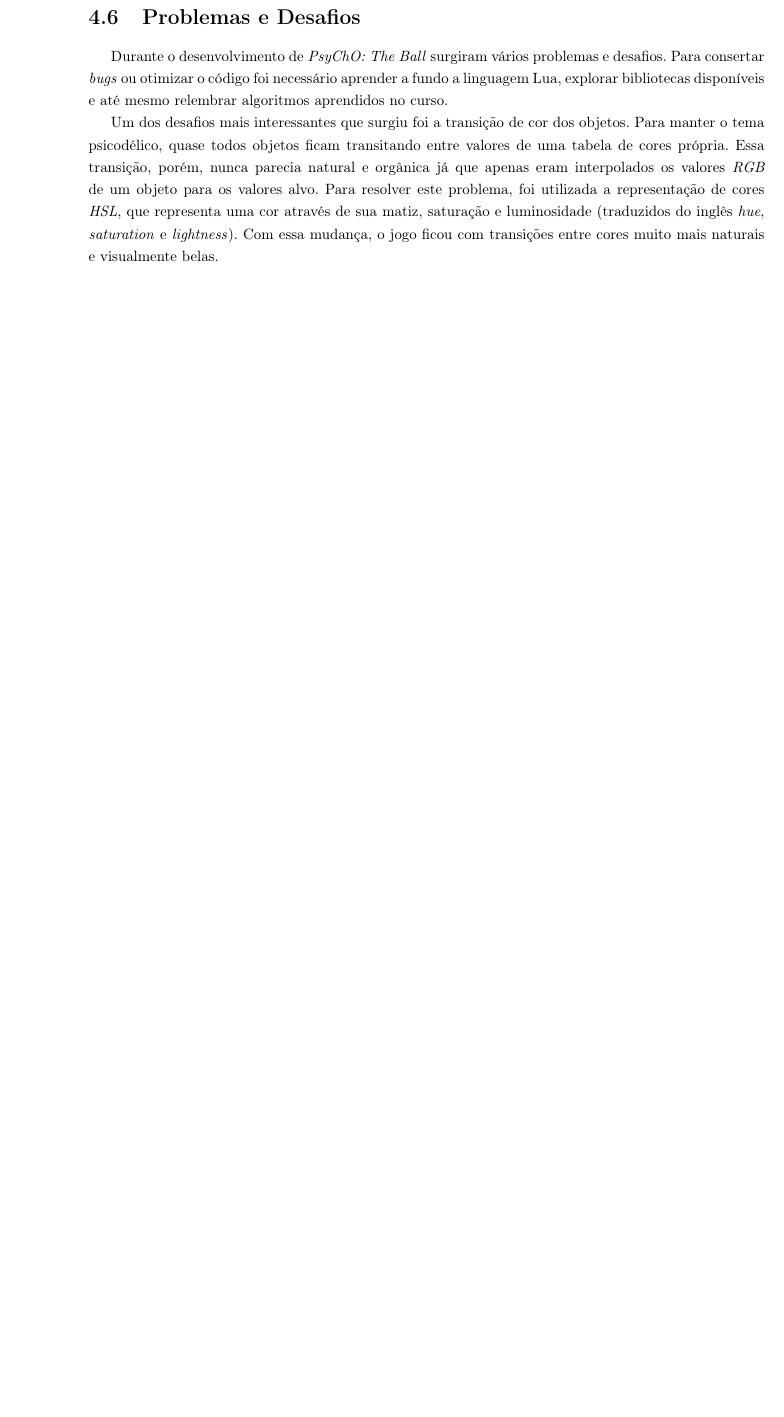
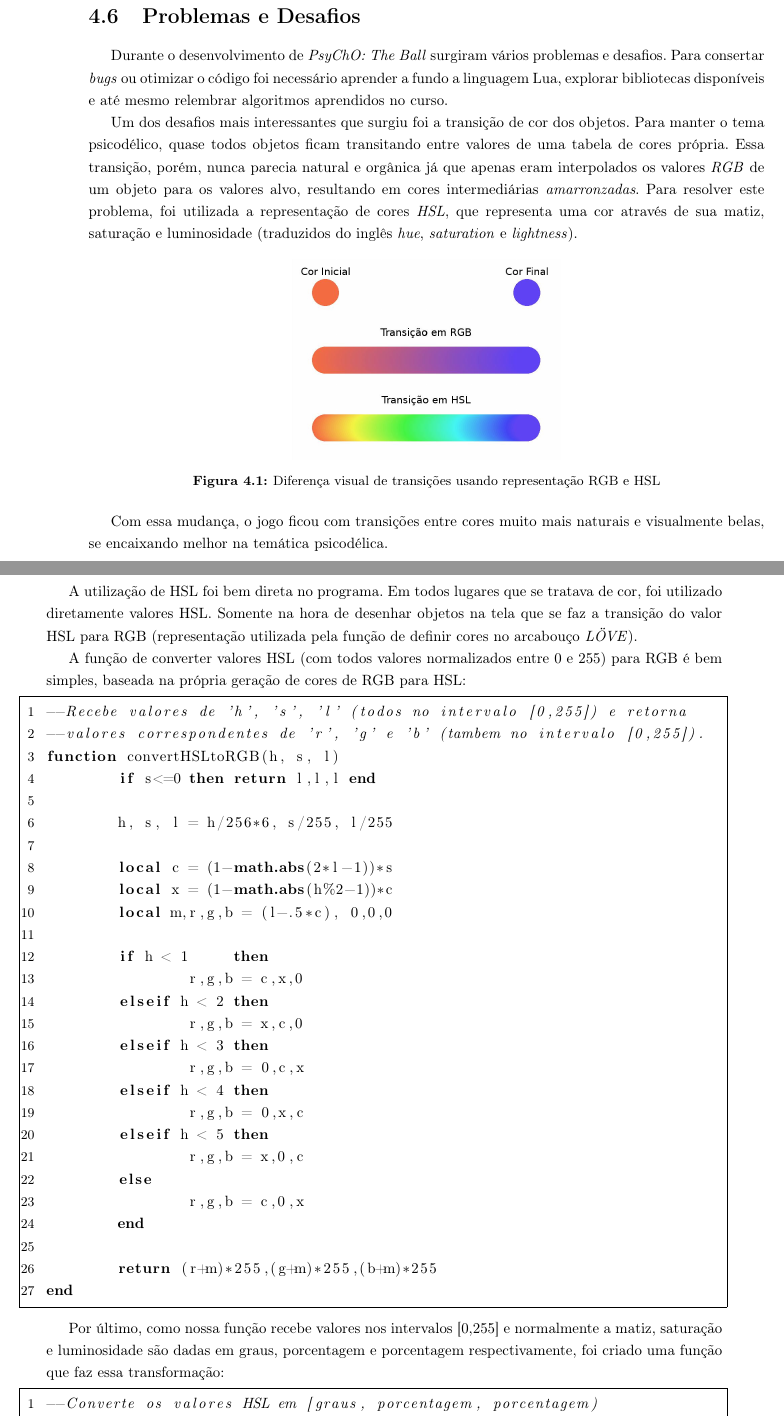
Before and after one commit to rilifon/TCC-2017, a LaTeX document (tex/texto.tex, which reads tex/chapters/desenvolvimento.tex, tex/monografiaime.cls): part of page 23 of 31 before the commit and two parts of pages 23 and 24 of 31 after it, the two joined at a grey line, cut so that both start at the same text, the shorter picture padded with empty space. Compiled offline with pdfLaTeX.

Commit message:
Improved color transition text

```diff
--- a/tex/chapters/desenvolvimento.tex
+++ b/tex/chapters/desenvolvimento.tex
@@ -75,4 +75,52 @@ Como último exemplo de efeito \textit{juicy}, \textit{PsyChO: The Ball} utiliza
 
 Durante o desenvolvimento de \textit{PsyChO: The Ball} surgiram vários problemas e desafios. Para consertar \textit{bugs} ou otimizar o código foi necessário aprender a fundo a linguagem Lua, explorar bibliotecas disponíveis e até mesmo relembrar algoritmos aprendidos no curso.
 
-Um dos desafios mais interessantes que surgiu foi a transição de cor dos objetos. Para manter o tema psicodélico, quase todos objetos ficam transitando entre valores de uma tabela de cores própria. Essa transição, porém, nunca parecia natural e orgânica já que apenas eram interpolados os valores \textit{RGB} de um objeto para os valores alvo. Para resolver este problema, foi utilizada a representação de cores \textit{HSL}, que representa uma cor através de sua matiz, saturação e luminosidade (traduzidos do inglês \textit{hue}, \textit{saturation} e \textit{lightness}). Com essa mudança, o jogo ficou com transições entre cores muito mais naturais e visualmente belas.
+Um dos desafios mais interessantes que surgiu foi a transição de cor dos objetos. Para manter o tema psicodélico, quase todos objetos ficam transitando entre valores de uma tabela de cores própria. Essa transição, porém, nunca parecia natural e orgânica já que apenas eram interpolados os valores \textit{RGB} de um objeto para os valores alvo, resultando em cores intermediárias \textit{amarronzadas}. Para resolver este problema, foi utilizada a representação de cores \textit{HSL}, que representa uma cor através de sua matiz, saturação e luminosidade (traduzidos do inglês \textit{hue}, \textit{saturation} e \textit{lightness}).
+
+\begin{figure}[h!]
+\includegraphics[scale=.3]{color_transitions}
+\centering
+\caption{Diferença visual de transições usando representação RGB e HSL}
+\end{figure}
+
+Com essa mudança, o jogo ficou com transições entre cores muito mais naturais e visualmente belas, se encaixando melhor na temática psicodélica.
+
+A utilização de HSL foi bem direta no programa. Em todos lugares que se tratava de cor, foi utilizado diretamente valores HSL. Somente na hora de desenhar objetos na tela que se faz a transição do valor HSL para RGB (representação utilizada pela função de definir cores no arcabouço \textit{LÖVE}).
+
+A função de converter valores HSL (com todos valores normalizados entre 0 e 255) para RGB é bem simples, baseada na própria geração de cores de RGB para HSL:
+
+\begin{lstlisting}[language={[5.0]lua}]
+--Recebe valores de 'h', 's', 'l' (todos no intervalo [0,255]) e retorna
+--valores correspondentes de 'r', 'g' e 'b' (tambem no intervalo [0,255]).
+function convertHSLtoRGB(h, s, l)
+	if s<=0 then return l,l,l end
+
+	h, s, l = h/256*6, s/255, l/255
+
+	local c = (1-math.abs(2*l-1))*s
+	local x = (1-math.abs(h%2-1))*c
+	local m,r,g,b = (l-.5*c), 0,0,0
+
+	if h < 1     then
+		r,g,b = c,x,0
+	elseif h < 2 then
+	 	r,g,b = x,c,0
+	elseif h < 3 then
+	 	r,g,b = 0,c,x
+	elseif h < 4 then
+	 	r,g,b = 0,x,c
+	elseif h < 5 then
+	 	r,g,b = x,0,c
+	else
+	 	r,g,b = c,0,x
+	end
+
+	return (r+m)*255,(g+m)*255,(b+m)*255
+end
+\end{lstlisting}
+
+Por último, como nossa função recebe valores nos intervalos [0,255] e normalmente a matiz, saturação e luminosidade são dadas em graus, porcentagem e porcentagem respectivamente, foi criado uma função que faz essa transformação:
+
+\begin{lstlisting}[language={[5.0]lua}]
+--Converte os valores HSL em [graus, porcentagem, porcentagem)
+--para o intervalo [0-255]
--- a/tex/monografiaime.cls
+++ b/tex/monografiaime.cls
@@ -44,6 +44,14 @@
 
 % Para formatar código-fonte (ex. em Java).
 \RequirePackage{listings}
+% Para enquadrar código-fonte
+\lstset{
+numbers=left,
+numberstyle=\small,
+numbersep=8pt,
+frame=single,
+framexleftmargin=15pt}
+}
 
 % Habilita o uso de matrix.
 \RequirePackage{amsmath}
```
Also changed, not shown: tex/images/color_transitions.png (added), tex/chapters/desenvolvimento.tex (7 more changed lines), 4 other files.
